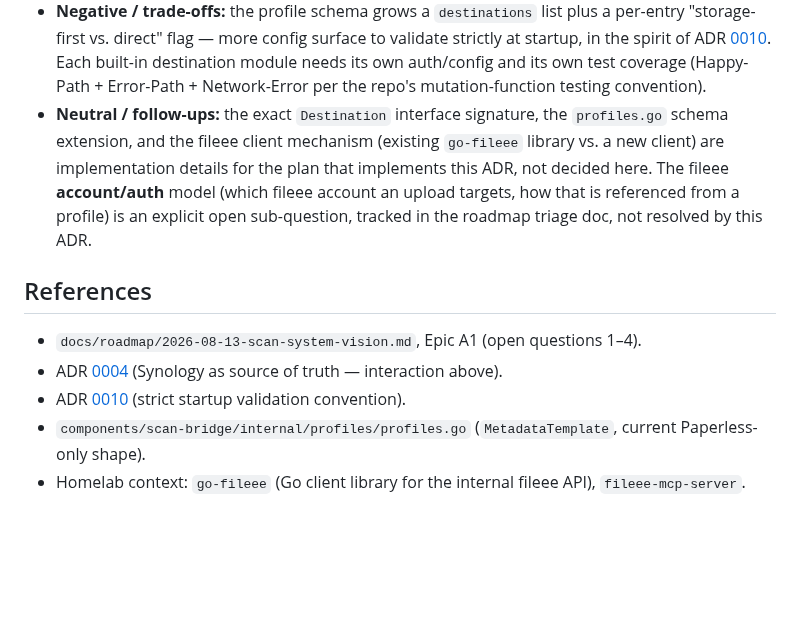
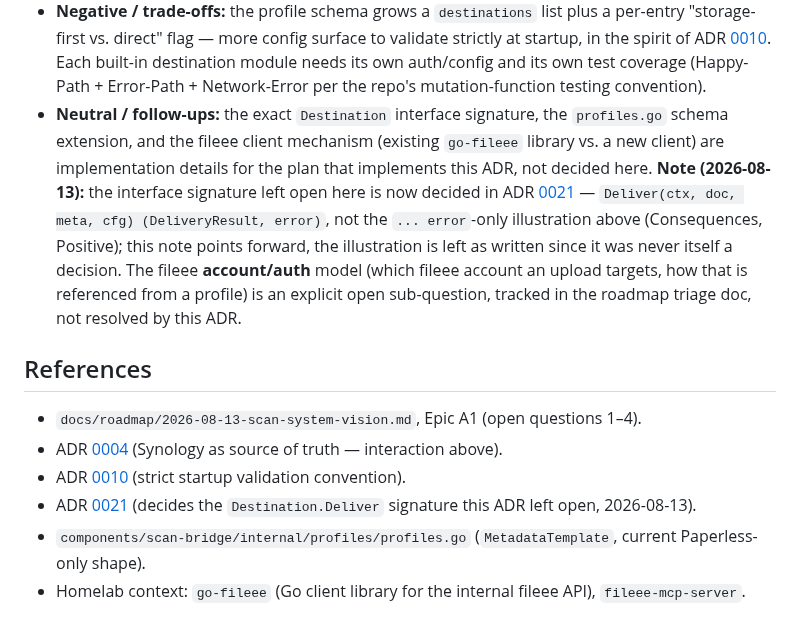
Before and after one commit to strausmann/paperless-scan-bridge, a Markdown page: docs/decisions/0016-destination-routing-pluggable-interface.md, the part around the change. Rendered like a GitHub page; blank space fills up the shorter version.

```diff
--- a/docs/decisions/0016-destination-routing-pluggable-interface.md
+++ b/docs/decisions/0016-destination-routing-pluggable-interface.md
@@ -64,7 +64,11 @@ Synology. ADR 0004 is accordingly marked `Superseded by 0016` (see that ADR's ow
   repo's mutation-function testing convention).
 - **Neutral / follow-ups:** the exact `Destination` interface signature, the `profiles.go` schema
   extension, and the fileee client mechanism (existing `go-fileee` library vs. a new client) are
-  implementation details for the plan that implements this ADR, not decided here. The fileee
+  implementation details for the plan that implements this ADR, not decided here. **Note
+  (2026-08-13):** the interface signature left open here is now decided in ADR
+  [0021](0021-destination-deliver-result.md) — `Deliver(ctx, doc, meta, cfg) (DeliveryResult,
+  error)`, not the `... error`-only illustration above (Consequences, Positive); this note points
+  forward, the illustration is left as written since it was never itself a decision. The fileee
   **account/auth** model (which fileee account an upload targets, how that is referenced from a
   profile) is an explicit open sub-question, tracked in the roadmap triage doc, not resolved by
   this ADR.
@@ -74,6 +78,8 @@ Synology. ADR 0004 is accordingly marked `Superseded by 0016` (see that ADR's ow
 - `docs/roadmap/2026-08-13-scan-system-vision.md`, Epic A1 (open questions 1–4).
 - ADR [0004](0004-synology-source-of-truth.md) (Synology as source of truth — interaction above).
 - ADR [0010](0010-profiles-declarative-yaml.md) (strict startup validation convention).
+- ADR [0021](0021-destination-deliver-result.md) (decides the `Destination.Deliver` signature this
+  ADR left open, 2026-08-13).
 - `components/scan-bridge/internal/profiles/profiles.go` (`MetadataTemplate`, current
   Paperless-only shape).
 - Homelab context: `go-fileee` (Go client library for the internal fileee API),
```
Also changed, not shown: docs/decisions/0021-destination-deliver-result.md (added, +95 -0 lines), docs/decisions/README.md (+8 -0 lines).
